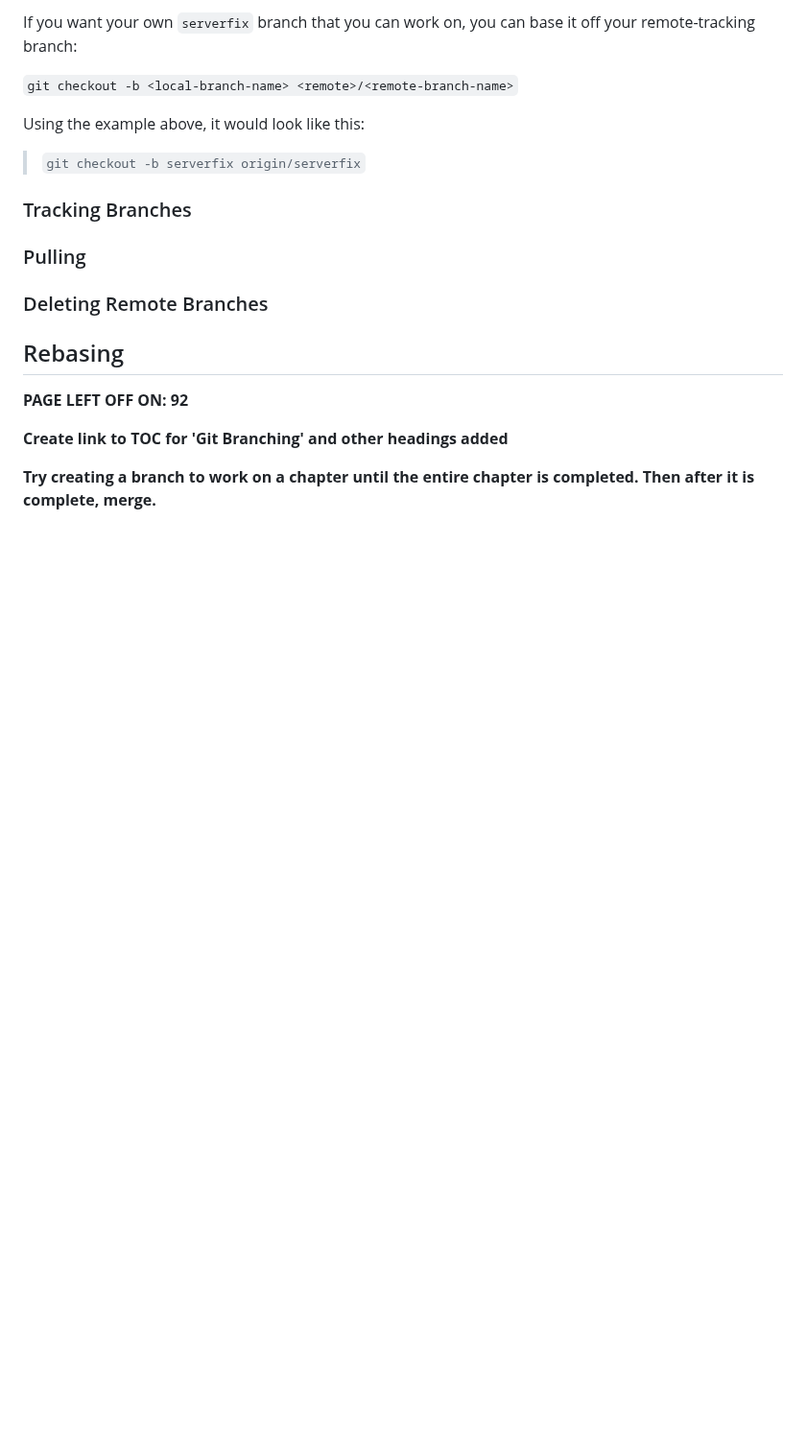
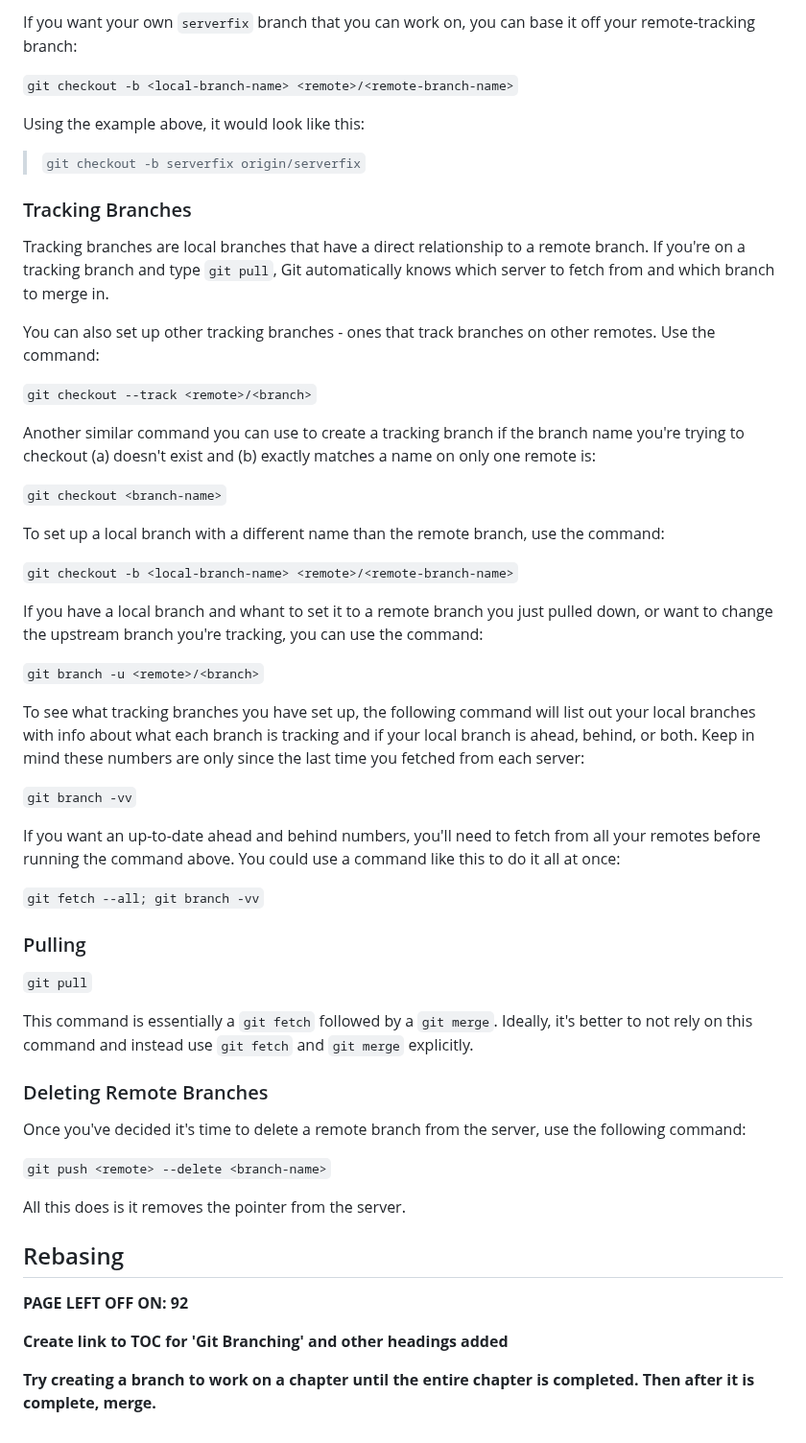
Before and after one commit to carloscaguana/test-repo, a Markdown page: gitBasics.md, the part around the change. Shown at 96% size. Drawn GitHub-style; blank space fills up the shorter version.

Commit message:
Added info to 'Tracking Branches', 'Pulling', and 'Deleting Remote Branches'.

```diff
--- a/gitBasics.md
+++ b/gitBasics.md
@@ -775,11 +775,49 @@ Using the example above, it would look like this:
 
 ### Tracking Branches
 
+Tracking branches are local branches that have a direct relationship to a remote branch. If you're on a tracking branch and type `git pull`, Git automatically knows which server to fetch from and which branch to merge in.
+
+You can also set up other tracking branches - ones that track branches on other remotes. Use the command:
+
+`git checkout --track <remote>/<branch>`
+
+Another similar command you can use to create a tracking branch if the branch name you're trying to checkout (a) doesn't exist and (b) exactly matches a name on only one remote is:
+
+`git checkout <branch-name>`
+
+To set up a local branch with a different name than the remote branch, use the command:
+
+`git checkout -b <local-branch-name> <remote>/<remote-branch-name>`
+
+If you have a local branch and whant to set it to a remote branch you just pulled down, or want to change the upstream branch you're tracking, you can use the command:
+
+`git branch -u <remote>/<branch>`
+
+To see what tracking branches you have set up, the following command will list out your local branches with info about what each branch is tracking and if your local branch is ahead, behind, or both. Keep in mind these numbers are only since the last time you fetched from each server:
+
+`git branch -vv`
+
+If you want an up-to-date ahead and behind numbers, you'll need to fetch from all your remotes before running the command above. You could use a command like this to do it all at once:
+
+`git fetch --all; git branch -vv`
+
 ### Pulling
+
+`git pull`
+
+This command is essentially a `git fetch` followed by a `git merge`. Ideally, it's better to not rely on this command and instead use `git fetch` and `git merge` explicitly.
 
 ### Deleting Remote Branches
 
+Once you've decided it's time to delete a remote branch from the server, use the following command:
+
+`git push <remote> --delete <branch-name>`
+
+All this does is it removes the pointer from the server.
+
 ## Rebasing
+
+
 
 **PAGE LEFT OFF ON: 92**
 
```
